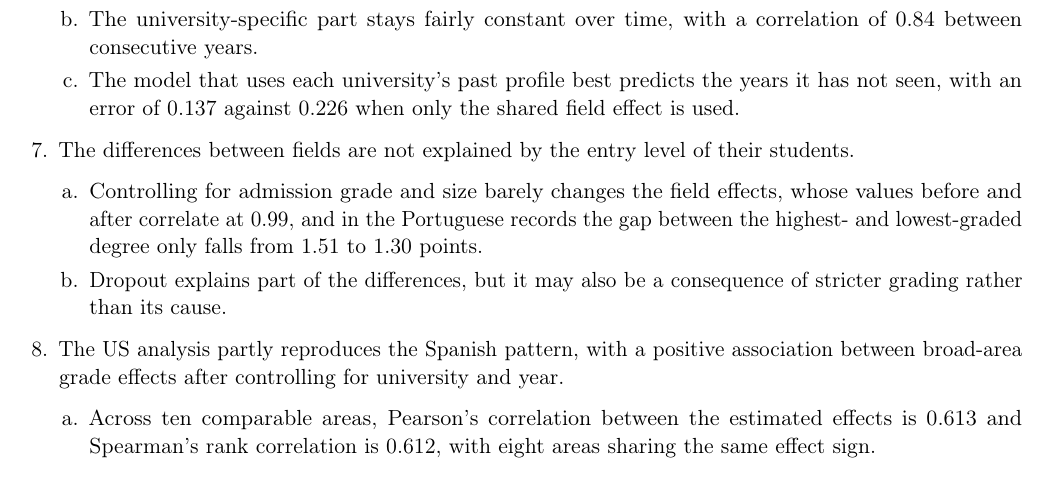
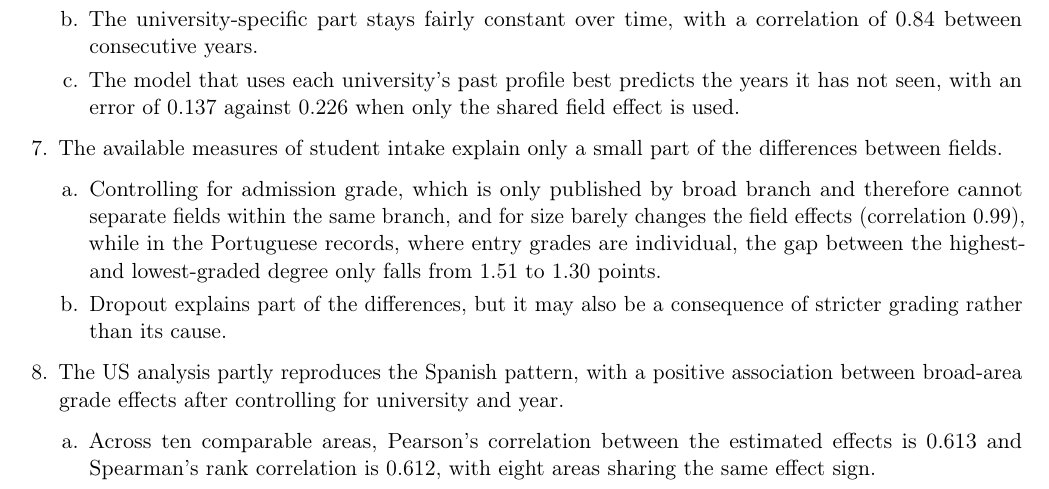
Before and after one commit to ngimenoieu2025-lang/FIELD-GPA-Ranking, a LaTeX document (reports/sentence_outline/main.tex): part of page 2 of 3, cut so that both start at the same text. Compiled offline with pdfLaTeX.

Commit message:
Qualify intake result: admission grades are only available by branch

```diff
--- a/reports/sentence_outline/main.tex
+++ b/reports/sentence_outline/main.tex
@@ -88,9 +88,9 @@
   \item The university-specific part stays fairly constant over time, with a correlation of 0.84 between consecutive years.
   \item The model that uses each university's past profile best predicts the years it has not seen, with an error of 0.137 against 0.226 when only the shared field effect is used.
   \end{enumerate}
-\item The differences between fields are not explained by the entry level of their students.
+\item The available measures of student intake explain only a small part of the differences between fields.
   \begin{enumerate}
-  \item Controlling for admission grade and size barely changes the field effects, whose values before and after correlate at 0.99, and in the Portuguese records the gap between the highest- and lowest-graded degree only falls from 1.51 to 1.30 points.
+  \item Controlling for admission grade, which is only published by broad branch and therefore cannot separate fields within the same branch, and for size barely changes the field effects (correlation 0.99), while in the Portuguese records, where entry grades are individual, the gap between the highest- and lowest-graded degree only falls from 1.51 to 1.30 points.
   \item Dropout explains part of the differences, but it may also be a consequence of stricter grading rather than its cause.
   \end{enumerate}
 \item The US analysis partly reproduces the Spanish pattern, with a positive association between broad-area grade effects after controlling for university and year.
```
Also changed, not shown: reports/sentence_outline/main.pdf.
